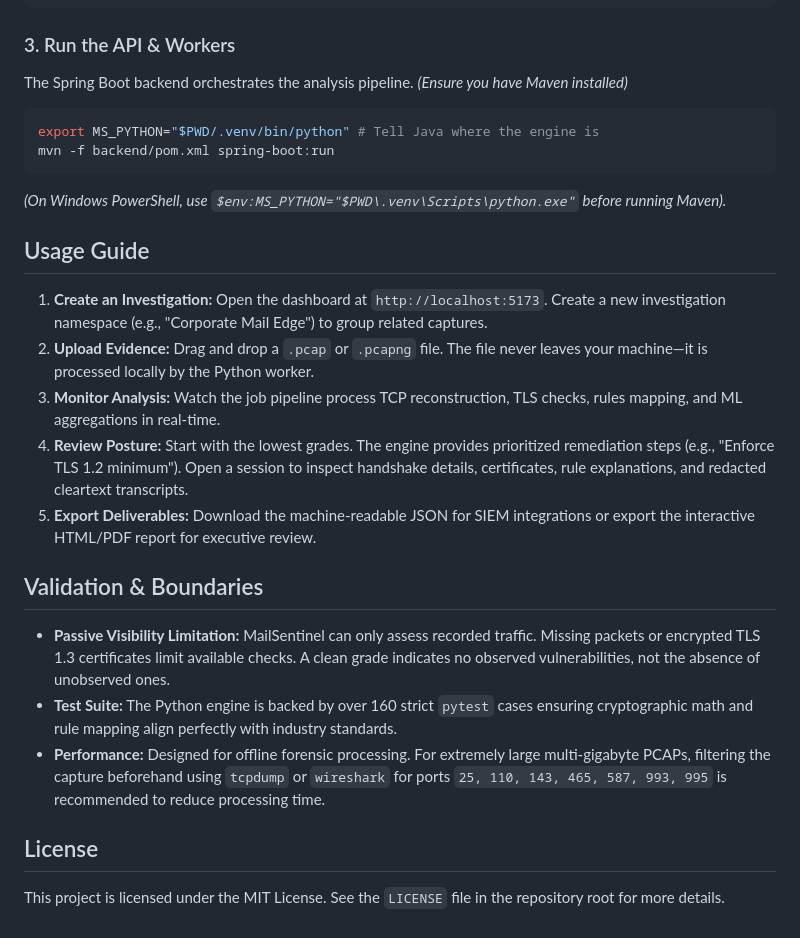
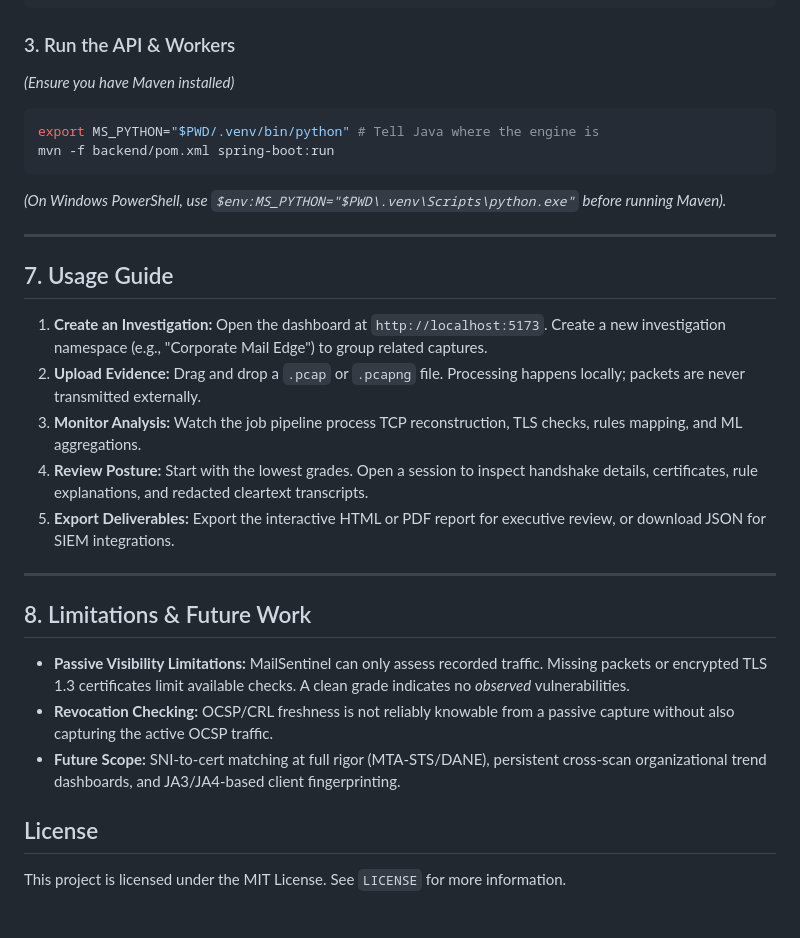
Before and after one commit to zaidshaikh987/Mail_Sentinel, a Markdown page: README.md, the part around one of its changes. Drawn GitHub-style.

````diff
--- a/README.md
+++ b/README.md
@@ -61,7 +124,6 @@ cd ..
 ```
 
 ### 3. Run the API & Workers
-The Spring Boot backend orchestrates the analysis pipeline.
 *(Ensure you have Maven installed)*
 ```bash
 export MS_PYTHON="$PWD/.venv/bin/python" # Tell Java where the engine is
@@ -69,20 +131,24 @@ mvn -f backend/pom.xml spring-boot:run
 ```
 *(On Windows PowerShell, use `$env:MS_PYTHON="$PWD\.venv\Scripts\python.exe"` before running Maven).*
 
-## Usage Guide
+---
+
+## 7. Usage Guide
 
 1. **Create an Investigation:** Open the dashboard at `http://localhost:5173`. Create a new investigation namespace (e.g., "Corporate Mail Edge") to group related captures.
-2. **Upload Evidence:** Drag and drop a `.pcap` or `.pcapng` file. The file never leaves your machine—it is processed locally by the Python worker.
-3. **Monitor Analysis:** Watch the job pipeline process TCP reconstruction, TLS checks, rules mapping, and ML aggregations in real-time.
-4. **Review Posture:** Start with the lowest grades. The engine provides prioritized remediation steps (e.g., "Enforce TLS 1.2 minimum"). Open a session to inspect handshake details, certificates, rule explanations, and redacted cleartext transcripts.
-5. **Export Deliverables:** Download the machine-readable JSON for SIEM integrations or export the interactive HTML/PDF report for executive review.
+2. **Upload Evidence:** Drag and drop a `.pcap` or `.pcapng` file. Processing happens locally; packets are never transmitted externally.
+3. **Monitor Analysis:** Watch the job pipeline process TCP reconstruction, TLS checks, rules mapping, and ML aggregations.
+4. **Review Posture:** Start with the lowest grades. Open a session to inspect handshake details, certificates, rule explanations, and redacted cleartext transcripts.
+5. **Export Deliverables:** Export the interactive HTML or PDF report for executive review, or download JSON for SIEM integrations.
 
-## Validation & Boundaries
+---
 
-- **Passive Visibility Limitation:** MailSentinel can only assess recorded traffic. Missing packets or encrypted TLS 1.3 certificates limit available checks. A clean grade indicates no observed vulnerabilities, not the absence of unobserved ones.
-- **Test Suite:** The Python engine is backed by over 160 strict `pytest` cases ensuring cryptographic math and rule mapping align perfectly with industry standards.
-- **Performance:** Designed for offline forensic processing. For extremely large multi-gigabyte PCAPs, filtering the capture beforehand using `tcpdump` or `wireshark` for ports `25, 110, 143, 465, 587, 993, 995` is recommended to reduce processing time.
+## 8. Limitations & Future Work
+
+- **Passive Visibility Limitations:** MailSentinel can only assess recorded traffic. Missing packets or encrypted TLS 1.3 certificates limit available checks. A clean grade indicates no *observed* vulnerabilities.
+- **Revocation Checking:** OCSP/CRL freshness is not reliably knowable from a passive capture without also capturing the active OCSP traffic.
+- **Future Scope:** SNI-to-cert matching at full rigor (MTA-STS/DANE), persistent cross-scan organizational trend dashboards, and JA3/JA4-based client fingerprinting.
 
 ## License
 
-This project is licensed under the MIT License. See the `LICENSE` file in the repository root for more details.
+This project is licensed under the MIT License. See `LICENSE` for more information.
````
Also changed, not shown: other parts of README.md (+77 -14 lines).
